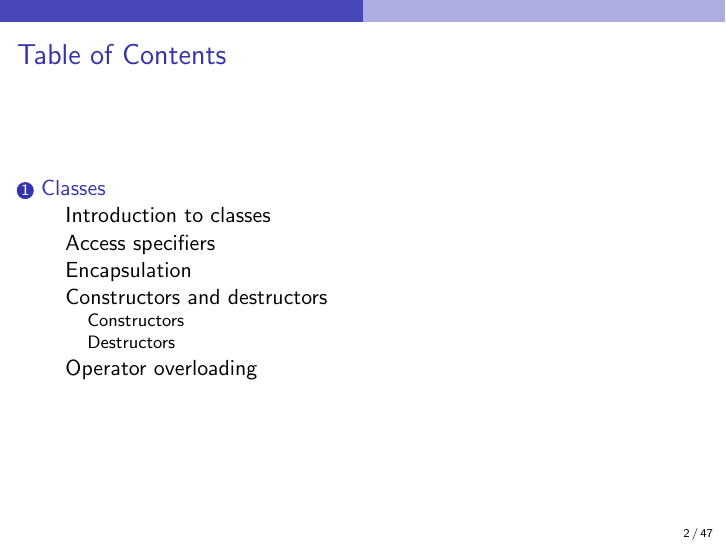
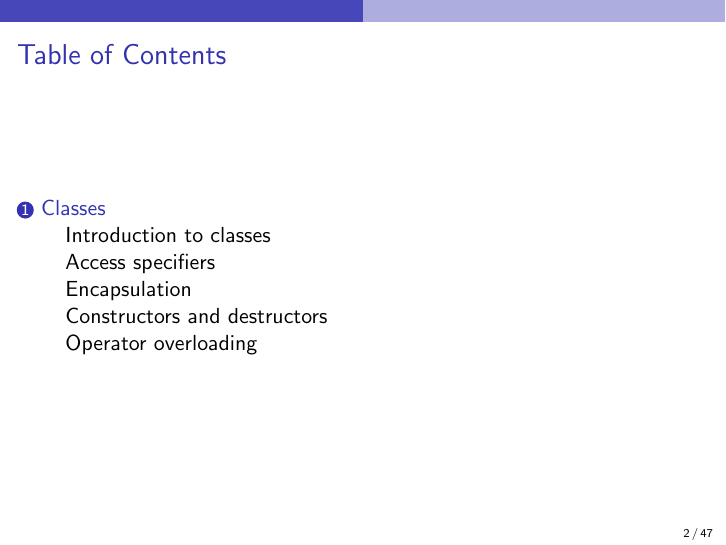
Before and after one commit to ucapsam/Cpp-UCL-Graudate-Programming-Course, LaTeX slides (lectures/3_oop.tex): page 2 of 47. Compiled offline with pdfLaTeX.

Commit message:
minor fixes

```diff
--- a/lectures/3_oop.tex
+++ b/lectures/3_oop.tex
@@ -229,7 +229,6 @@ void setY(const double newY)
 
 \subsection{Constructors and destructors}
 
-\subsubsection{Constructors}
 
 \begin{frame}[fragile]
   \frametitle{Constructors}
@@ -331,8 +330,6 @@ int main()
 
 \end{frame}
 
-
-\subsubsection{Destructors}
 
 \begin{frame}[fragile]
   \frametitle{Destructors}
```
